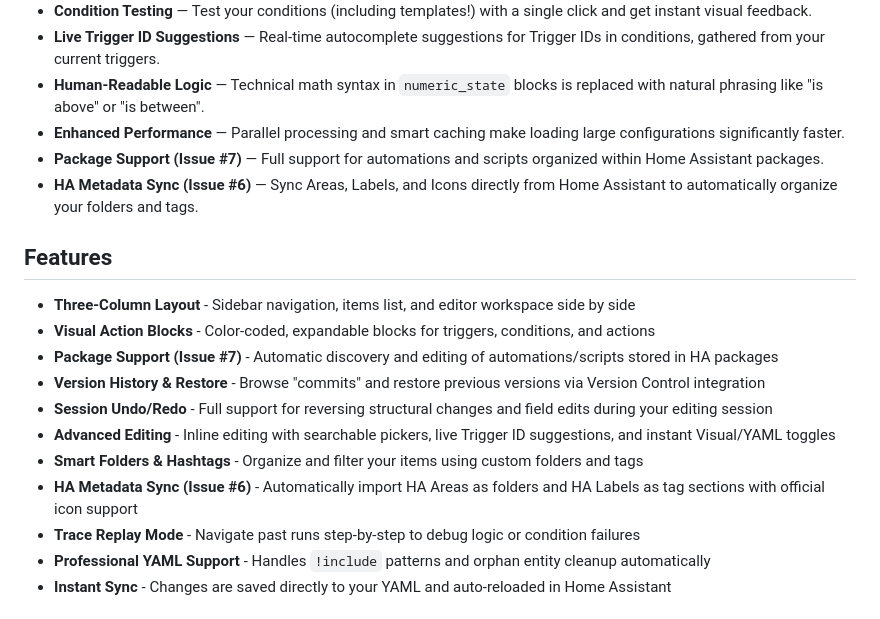
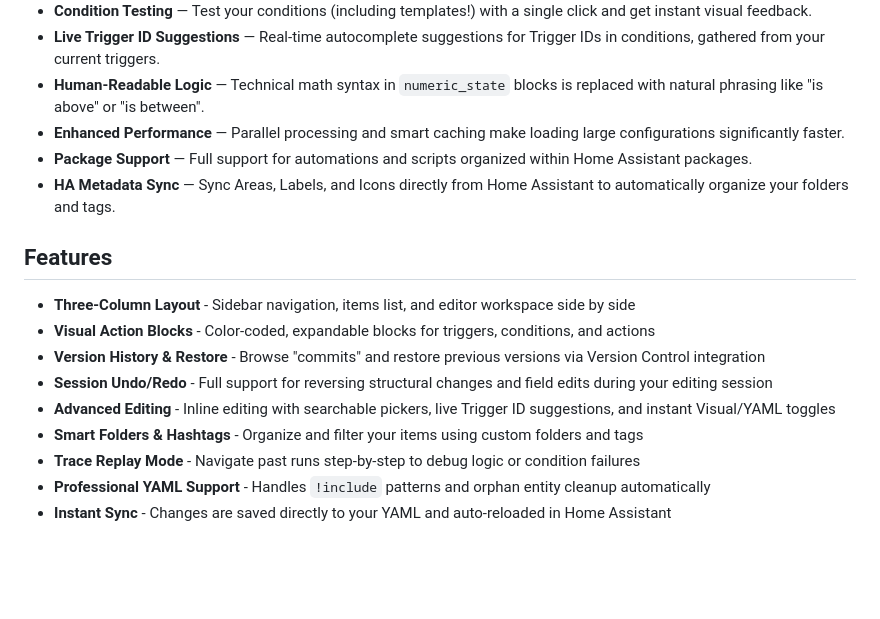
Before and after one commit to saihgupr/HomeAssistantEditor, a Markdown page: homeassistant-editor/README.md, the part around the change. Drawn GitHub-style; blank space fills up the shorter version.

```diff
--- a/homeassistant-editor/README.md
+++ b/homeassistant-editor/README.md
@@ -24,19 +24,17 @@ The 1.1.0 release brings major quality-of-life improvements and performance opti
 - **Live Trigger ID Suggestions** — Real-time autocomplete suggestions for Trigger IDs in conditions, gathered from your current triggers.
 - **Human-Readable Logic** — Technical math syntax in `numeric_state` blocks is replaced with natural phrasing like "is above" or "is between".
 - **Enhanced Performance** — Parallel processing and smart caching make loading large configurations significantly faster.
-- **Package Support (Issue #7)** — Full support for automations and scripts organized within Home Assistant packages.
-- **HA Metadata Sync (Issue #6)** — Sync Areas, Labels, and Icons directly from Home Assistant to automatically organize your folders and tags.
+- **Package Support** — Full support for automations and scripts organized within Home Assistant packages.
+- **HA Metadata Sync** — Sync Areas, Labels, and Icons directly from Home Assistant to automatically organize your folders and tags.
 
 ## Features
 
 - **Three-Column Layout** - Sidebar navigation, items list, and editor workspace side by side
 - **Visual Action Blocks** - Color-coded, expandable blocks for triggers, conditions, and actions
-- **Package Support (Issue #7)** - Automatic discovery and editing of automations/scripts stored in HA packages
 - **Version History & Restore** - Browse "commits" and restore previous versions via Version Control integration
 - **Session Undo/Redo** - Full support for reversing structural changes and field edits during your editing session
 - **Advanced Editing** - Inline editing with searchable pickers, live Trigger ID suggestions, and instant Visual/YAML toggles
 - **Smart Folders & Hashtags** - Organize and filter your items using custom folders and tags
-- **HA Metadata Sync (Issue #6)** - Automatically import HA Areas as folders and HA Labels as tag sections with official icon support
 - **Trace Replay Mode** - Navigate past runs step-by-step to debug logic or condition failures
 - **Professional YAML Support** - Handles `!include` patterns and orphan entity cleanup automatically
 - **Instant Sync** - Changes are saved directly to your YAML and auto-reloaded in Home Assistant
```
Also changed, not shown: README.md (+4 -8 lines).
